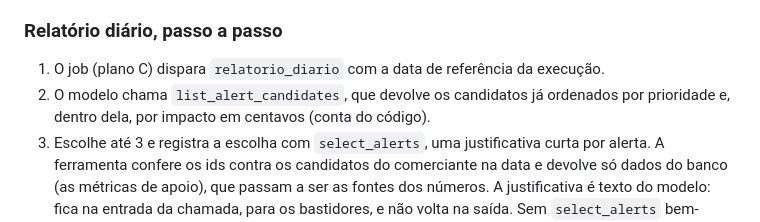
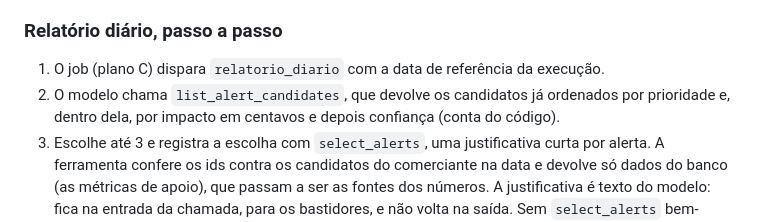
Before and after one commit to insignia-corp/omnia, a Markdown page: docs/agent-flow.md, the part around one of its changes. Rendered like a GitHub page.

```diff
--- a/docs/agent-flow.md
+++ b/docs/agent-flow.md
@@ -83,7 +83,7 @@ O agente não envia nada: devolve a mensagem já aprovada e o canal a entrega. P
 ### Relatório diário, passo a passo
 
 1. O job (plano C) dispara `relatorio_diario` com a data de referência da execução.
-2. O modelo chama `list_alert_candidates`, que devolve os candidatos já ordenados por prioridade e, dentro dela, por impacto em centavos (conta do código).
+2. O modelo chama `list_alert_candidates`, que devolve os candidatos já ordenados por prioridade e, dentro dela, por impacto em centavos e depois confiança (conta do código).
 3. Escolhe até 3 e registra a escolha com `select_alerts`, uma justificativa curta por alerta. A ferramenta confere os ids contra os candidatos do comerciante na data e devolve só dados do banco (as métricas de apoio), que passam a ser as fontes dos números. A justificativa é texto do modelo: fica na entrada da chamada, para os bastidores, e não volta na saída. Sem `select_alerts` bem-sucedido (ou sem candidato), o loop não aprova o relatório.
 4. Escreve uma frase por alerta, com o valor e a ação sugerida.
 5. O verificador confere cada número. Aprovada, a mensagem volta ao canal. A decisão (quais alertas e por quê) fica em `chamada_ferramenta`, na ordem, e alimenta a tela de bastidores.
```
Also changed, not shown: other parts of docs/agent-flow.md (+1 -1 lines), docs/especificacao-agentes.md (+1 -1 lines).
